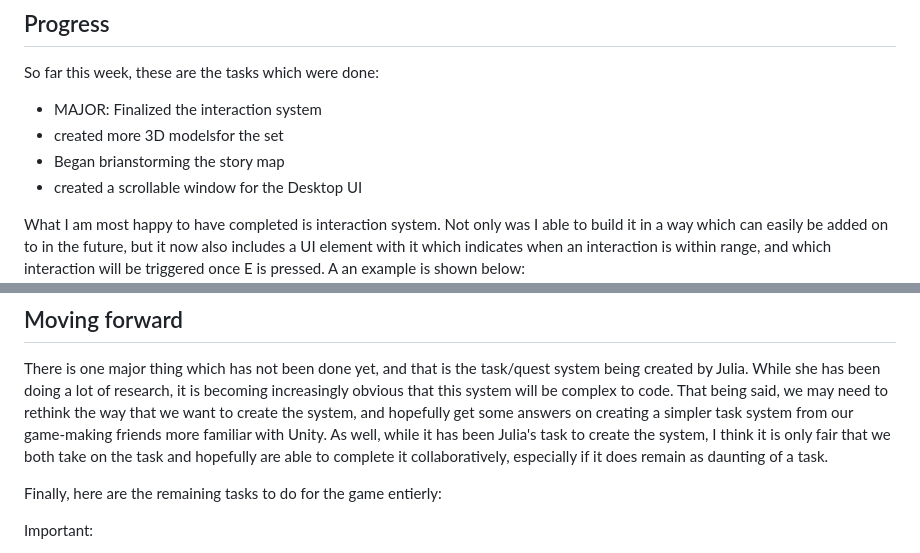
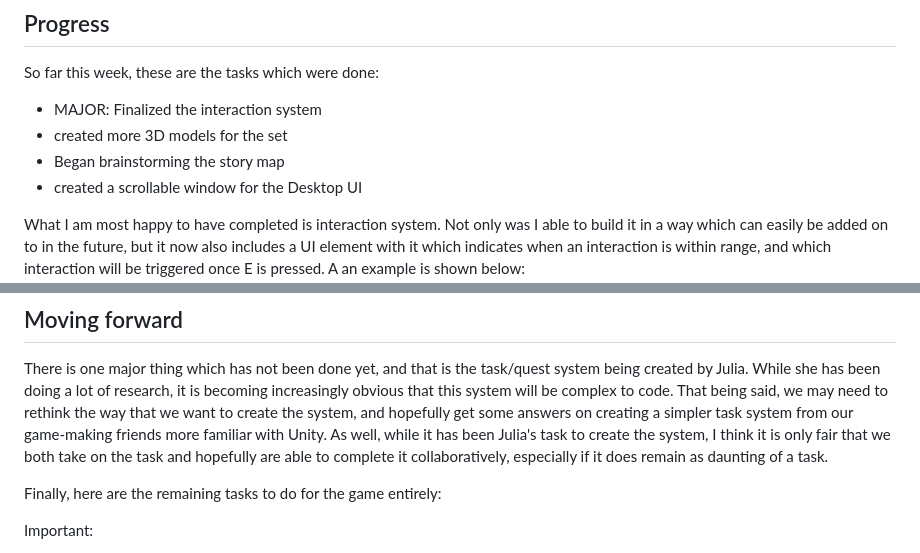
Before and after one commit to olivax28/GamePrototyping_Part02_GitHub, a Markdown page: Documentation/journal.md, 2 parts joined by grey strips. GitHub-like rendering.

Commit message:
fixed some typos

```diff
--- a/Documentation/journal.md
+++ b/Documentation/journal.md
@@ -421,8 +421,8 @@ Note: I realized I did not discuss the potential story flows brainstormed this w
 
 So far this week, these are the tasks which were done:
 - MAJOR: Finalized the interaction system
-- created more 3D modelsfor the set
-- Began brianstorming the story map
+- created more 3D models for the set
+- Began brainstorming the story map
 - created a scrollable window for the Desktop UI
 
 What I am most happy to have completed is interaction system. Not only was I able to build it in a way which can easily be added on to in the future, but it now also includes a UI element with it which indicates when an interaction is within range, and which interaction will be triggered once E is pressed. A an example is shown below:
@@ -454,7 +454,7 @@ However, as it can be seen here, we only got about halfway through the story flo
 
 There is one major thing which has not been done yet, and that is the task/quest system being created by Julia. While she has been doing a lot of research, it is becoming increasingly obvious that this system will be complex to code. That being said, we may need to rethink the way that we want to create the system, and hopefully get some answers on creating a simpler task system from our game-making friends more familiar with Unity. As well, while it has been Julia's task to create the system, I think it is only fair that we both take on the task and hopefully are able to complete it collaboratively, especially if it does remain as daunting of a task.
 
-Finally, here are the remaining tasks to do for the game entierly:
+Finally, here are the remaining tasks to do for the game entirely:
 
  Important:
 - implement a quest/ task system
```
